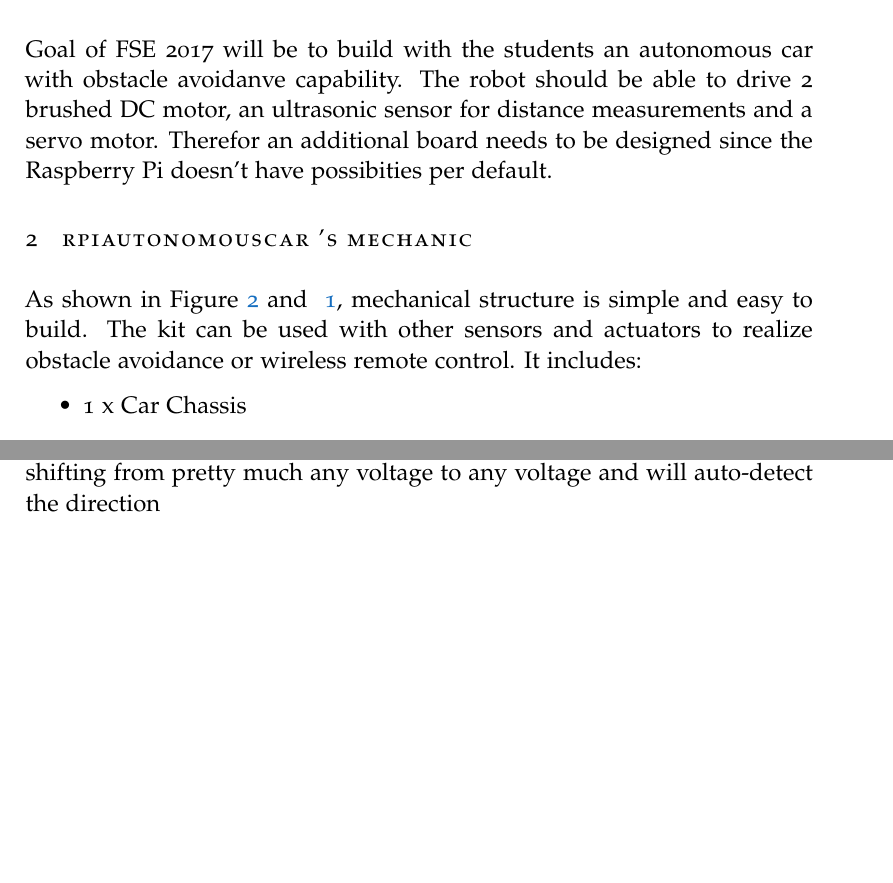
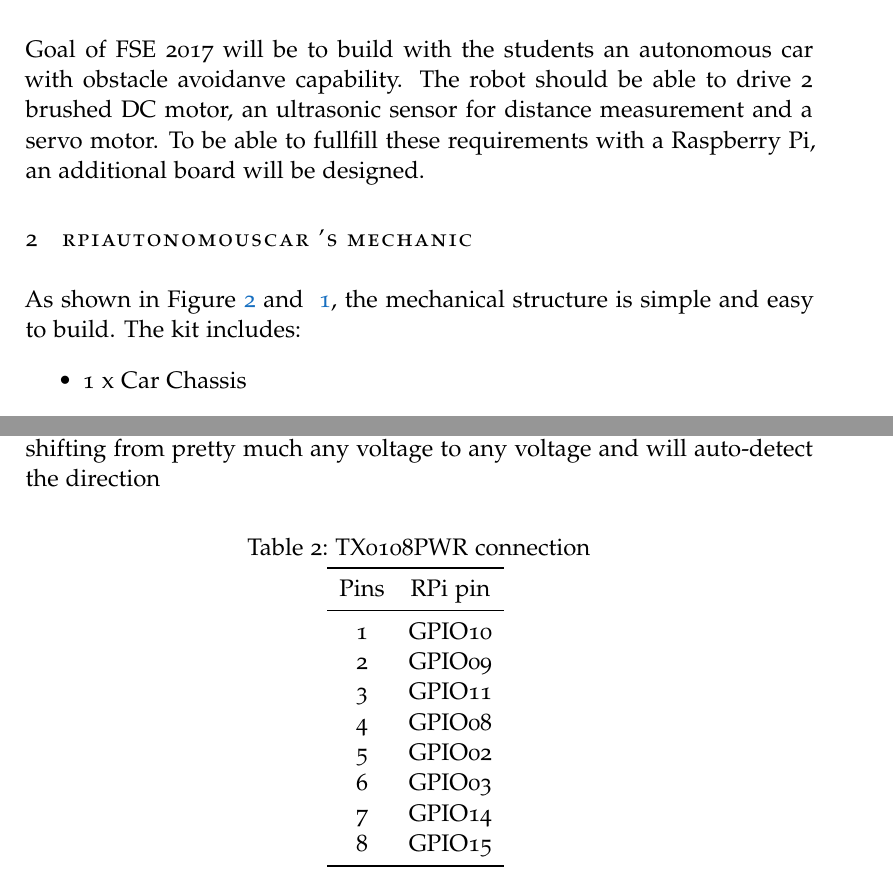
Before and after one commit to freaf87/RpiAutonomousCar, a LaTeX document (03_Docs/RpiCarDocumentation/RpiCarDoc.tex): two parts of pages 3 and 5 of 8 before the commit and two parts of pages 2 and 4 of 7 after it, joined at a grey line, cut so that both start at the same text, the shorter picture padded with empty space. Compiled offline with pdfLaTeX; a missing font is replaced by an installed copy or a similar font.

Commit message:
Docu actualised

```diff
--- a/03_Docs/RpiCarDocumentation/RpiCarDoc.tex
+++ b/03_Docs/RpiCarDocumentation/RpiCarDoc.tex
@@ -16,7 +16,7 @@ BCOR5mm, % Binding correction
 %----------------------------------------------------------------------------------------
 
 \title{\normalfont\spacedallcaps{RPi based autonomous Car}} % The article title
-\author{\spacedlowsmallcaps{Fullstack Embedded (2017)}}
+\author{\spacedlowsmallcaps{Fullstack Embedded (2017)} \\\spacedlowsmallcaps{Frederic Afadjigla}}
 \date{} % An optional date to appear under the author(s)
 
 %----------------------------------------------------------------------------------------
@@ -63,14 +60,14 @@ The purpose of this document is to give the reader an overview about the RpiAuto
 %----------------------------------------------------------------------------------------
 
 \section{Introduction}
-Goal of FSE 2017 will be to build with the students an autonomous car with obstacle avoidanve capability. The robot should be able to drive 2 brushed DC motor, an ultrasonic sensor for distance measurements and a servo motor. Therefor an additional board needs to be designed since the Raspberry Pi doesn't have possibities per default.
+Goal of FSE 2017 will be to build with the students an autonomous car with obstacle avoidanve capability. The robot should be able to drive 2 brushed DC motor, an ultrasonic sensor for distance measurement and a servo motor. To be able to fullfill these requirements with a Raspberry Pi, an additional board will be designed.
 
 %----------------------------------------------------------------------------------------
 %	MECHANIC
 %----------------------------------------------------------------------------------------
 
 \section{RpiAutonomousCar 's mechanic}
-As shown in Figure~\vref{fig:Mechanic1} and ~\vref{fig:Mechanic2}, mechanical structure is simple and easy to build. The kit can be used with other sensors and actuators to realize obstacle avoidance or wireless remote control. It includes:
+As shown in Figure~\vref{fig:Mechanic1} and ~\vref{fig:Mechanic2}, the mechanical structure is simple and easy to build. The kit includes:
 \begin{itemize}
 \item 1 x Car Chassis
 \item 2 x Gear Motor(1:48)
@@ -145,6 +142,25 @@ Precautions have to be taken when connecting 5V devices to the raspberry pi sinc
 \label{fig:TX0108PWR}
 \end{figure}
 
+\begin{table}[hbt]
+\caption{TX0108PWR connection}
+\centering
+\begin{tabular}{cc}
+\toprule
+Pins & RPi pin \\
+\midrule
+1  & GPIO10 \\
+2  & GPIO09 \\
+3  & GPIO11 \\
+4  & GPIO08 \\
+5  & GPIO02 \\
+6  & GPIO03 \\
+7  & GPIO14 \\
+8  & GPIO15 \\
+\bottomrule
+\end{tabular}
+\label{tab:label}
+\end{table}
 \subsection {DC Motor driver - tb6612fng}
 The TB6612FNG motor driver can control up to two DC motors at a constant current of 1.2A (3.2A peak). Two input signals (IN1 and IN2) can be used to control the motor in one of four function modes - CW, CCW, short-brake, and stop. The two motor outputs (A and B) can be separately controlled, the speed of each motor is controlled via a PWM input signal with a frequency up to 100kHz. The STBY pin should be pulled high to take the motor out of standby mode.
 
```
Also changed, not shown: 03_Docs/RpiCarDocumentation/RpiCarDoc.pdf (added), 03_Docs/RpiCarDocumentation/RpiCarDoc.tex (9 more changed lines).
